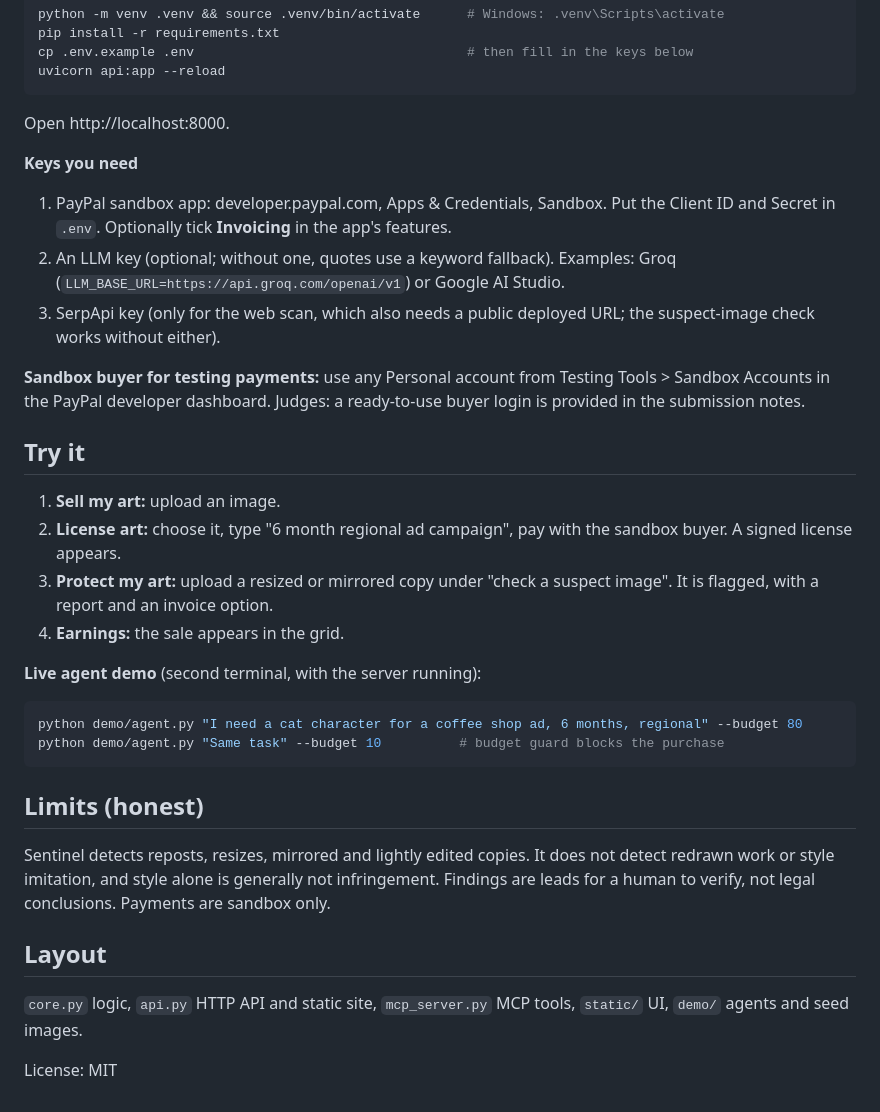
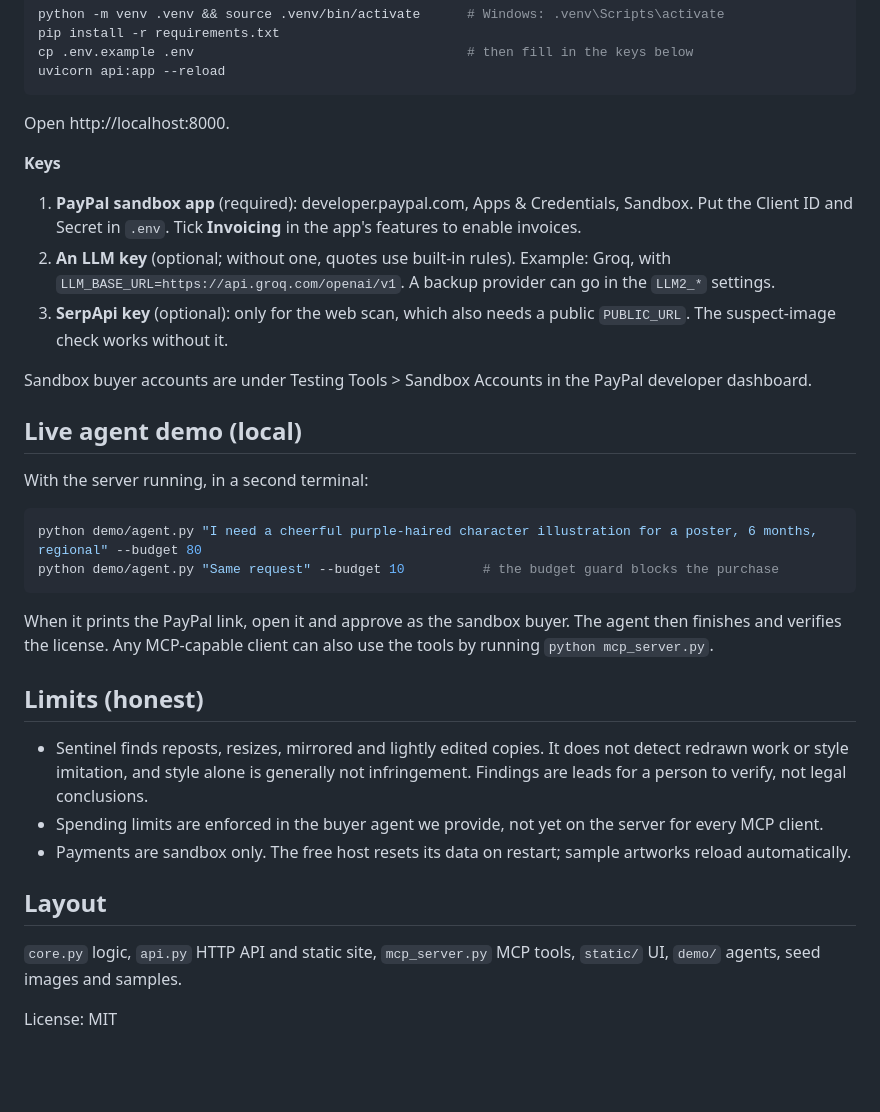
Before and after one commit to elizabeth-cubamestre/license-desk, a Markdown page: README.md, the part around one of its changes. GitHub-like rendering; blank space fills up the shorter version.

````diff
--- a/README.md
+++ b/README.md
@@ -33,29 +52,27 @@ uvicorn api:app --reload
 ```
 Open http://localhost:8000.
 
-**Keys you need**
-1. PayPal sandbox app: developer.paypal.com, Apps & Credentials, Sandbox. Put the Client ID and Secret in `.env`. Optionally tick **Invoicing** in the app's features.
-2. An LLM key (optional; without one, quotes use a keyword fallback). Examples: Groq (`LLM_BASE_URL=https://api.groq.com/openai/v1`) or Google AI Studio.
-3. SerpApi key (only for the web scan, which also needs a public deployed URL; the suspect-image check works without either).
+**Keys**
+1. **PayPal sandbox app** (required): developer.paypal.com, Apps & Credentials, Sandbox. Put the Client ID and Secret in `.env`. Tick **Invoicing** in the app's features to enable invoices.
+2. **An LLM key** (optional; without one, quotes use built-in rules). Example: Groq, with `LLM_BASE_URL=https://api.groq.com/openai/v1`. A backup provider can go in the `LLM2_*` settings.
+3. **SerpApi key** (optional): only for the web scan, which also needs a public `PUBLIC_URL`. The suspect-image check works without it.
 
-**Sandbox buyer for testing payments:** use any Personal account from Testing Tools > Sandbox Accounts in the PayPal developer dashboard. Judges: a ready-to-use buyer login is provided in the submission notes.
+Sandbox buyer accounts are under Testing Tools > Sandbox Accounts in the PayPal developer dashboard.
 
-## Try it
-1. **Sell my art:** upload an image.
-2. **License art:** choose it, type "6 month regional ad campaign", pay with the sandbox buyer. A signed license appears.
-3. **Protect my art:** upload a resized or mirrored copy under "check a suspect image". It is flagged, with a report and an invoice option.
-4. **Earnings:** the sale appears in the grid.
-
-**Live agent demo** (second terminal, with the server running):
+## Live agent demo (local)
+With the server running, in a second terminal:
 ```bash
-python demo/agent.py "I need a cat character for a coffee shop ad, 6 months, regional" --budget 80
-python demo/agent.py "Same task" --budget 10          # budget guard blocks the purchase
+python demo/agent.py "I need a cheerful purple-haired character illustration for a poster, 6 months, regional" --budget 80
+python demo/agent.py "Same request" --budget 10          # the budget guard blocks the purchase
 ```
+When it prints the PayPal link, open it and approve as the sandbox buyer. The agent then finishes and verifies the license. Any MCP-capable client can also use the tools by running `python mcp_server.py`.
 
 ## Limits (honest)
-Sentinel detects reposts, resizes, mirrored and lightly edited copies. It does not detect redrawn work or style imitation, and style alone is generally not infringement. Findings are leads for a human to verify, not legal conclusions. Payments are sandbox only.
+- Sentinel finds reposts, resizes, mirrored and lightly edited copies. It does not detect redrawn work or style imitation, and style alone is generally not infringement. Findings are leads for a person to verify, not legal conclusions.
+- Spending limits are enforced in the buyer agent we provide, not yet on the server for every MCP client.
+- Payments are sandbox only. The free host resets its data on restart; sample artworks reload automatically.
 
 ## Layout
-`core.py` logic, `api.py` HTTP API and static site, `mcp_server.py` MCP tools, `static/` UI, `demo/` agents and seed images.
+`core.py` logic, `api.py` HTTP API and static site, `mcp_server.py` MCP tools, `static/` UI, `demo/` agents, seed images and samples.
 
 License: MIT
````
Also changed, not shown: other parts of README.md (+31 -12 lines).
